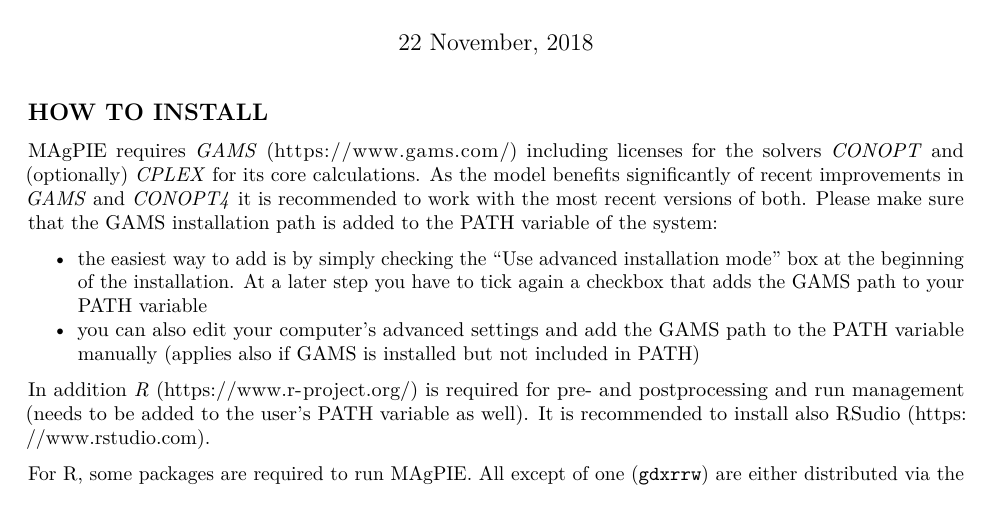
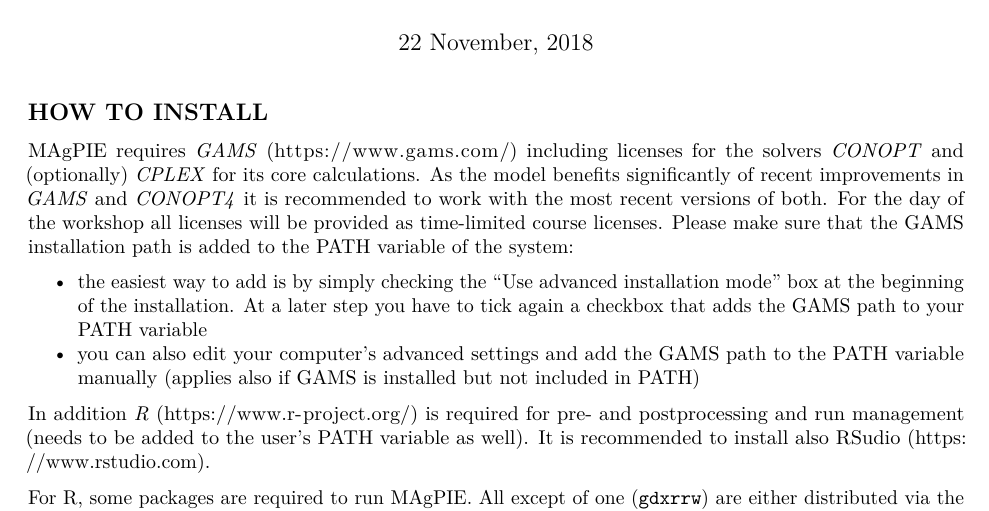
Before and after one commit to giannou/tutorials, an R Markdown document (1_Install_software.Rmd): part of page 1 of 2, cut so that both start at the same text. Rendered offline with R 4.5, knitr and Pandoc, then LaTeX, with nearby package versions.

Commit message:
Update 1_Install_software.Rmd

```diff
--- a/1_Install_software.Rmd
+++ b/1_Install_software.Rmd
@@ -14,7 +14,8 @@
 MAgPIE requires *GAMS* (https://www.gams.com/) including licenses for the
 solvers *CONOPT* and (optionally) *CPLEX* for its core calculations. As the model
 benefits significantly of recent improvements in *GAMS* and *CONOPT4* it is
-recommended to work with the most recent versions of both.
+recommended to work with the most recent versions of both. For the day of the workshop
+all licenses will be provided as time-limited course licenses.
 Please make sure that the GAMS installation path is added to the PATH variable
 of the system:
 
```
